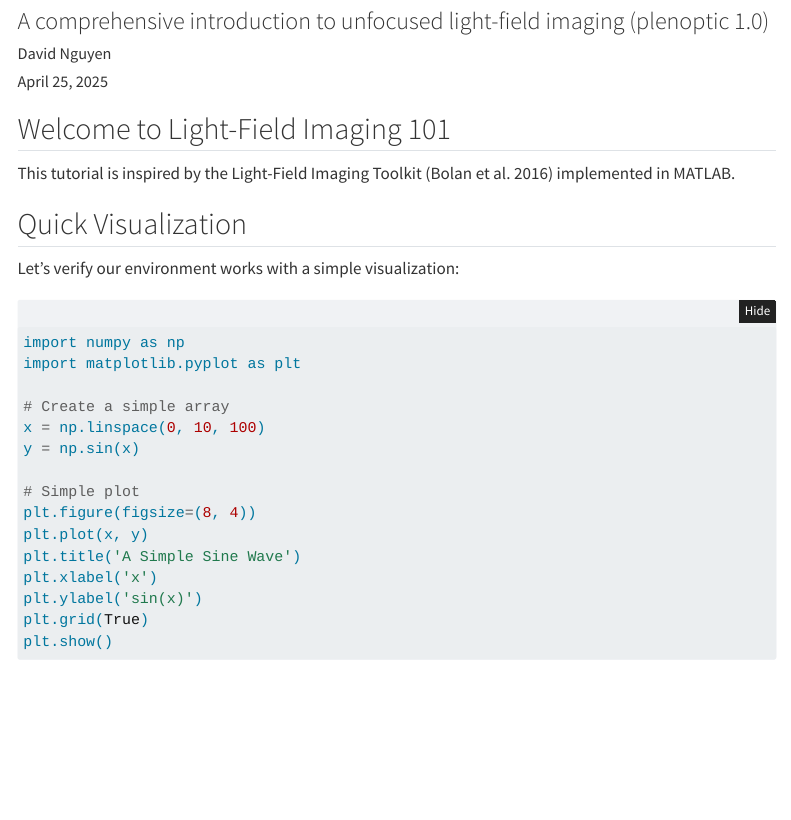
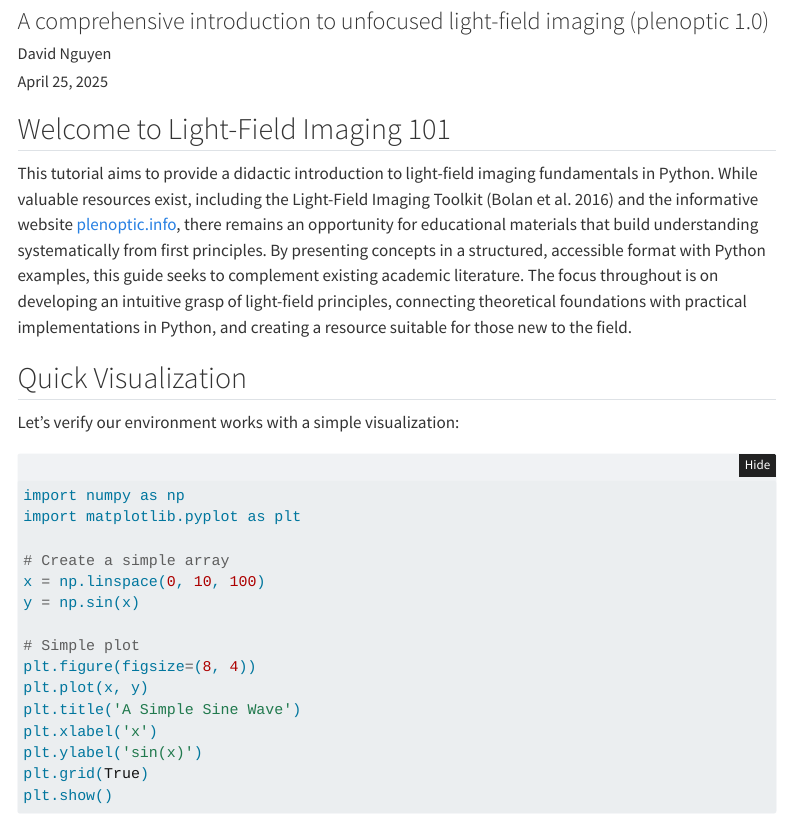
Before and after one commit to Omnistic/light-field-imaging-101, a Quarto document (index.qmd): the page in a window 1100 px wide, from 80 px down. Rendered offline with R 4.5, knitr and Pandoc in place of Quarto, with nearby package versions; menus at the side of the page are left out.

```diff
--- a/index.qmd
+++ b/index.qmd
@@ -14,7 +14,7 @@
 
 ## Welcome to Light-Field Imaging 101
 
-This tutorial is inspired by the Light-Field Imaging Toolkit [@bolan2016light] implemented in MATLAB.
+This tutorial aims to provide a didactic introduction to light-field imaging fundamentals in Python. While valuable resources exist, including the Light-Field Imaging Toolkit [@bolan2016light] and the informative website [plenoptic.info](https://www.plenoptic.info/), there remains an opportunity for educational materials that build understanding systematically from first principles. By presenting concepts in a structured, accessible format with Python examples, this guide seeks to complement existing academic literature. The focus throughout is on developing an intuitive grasp of light-field principles, connecting theoretical foundations with practical implementations in Python, and creating a resource suitable for those new to the field.
 
 ## Quick Visualization
 
```
Also changed, not shown: docs/search.json, 2 other files.
